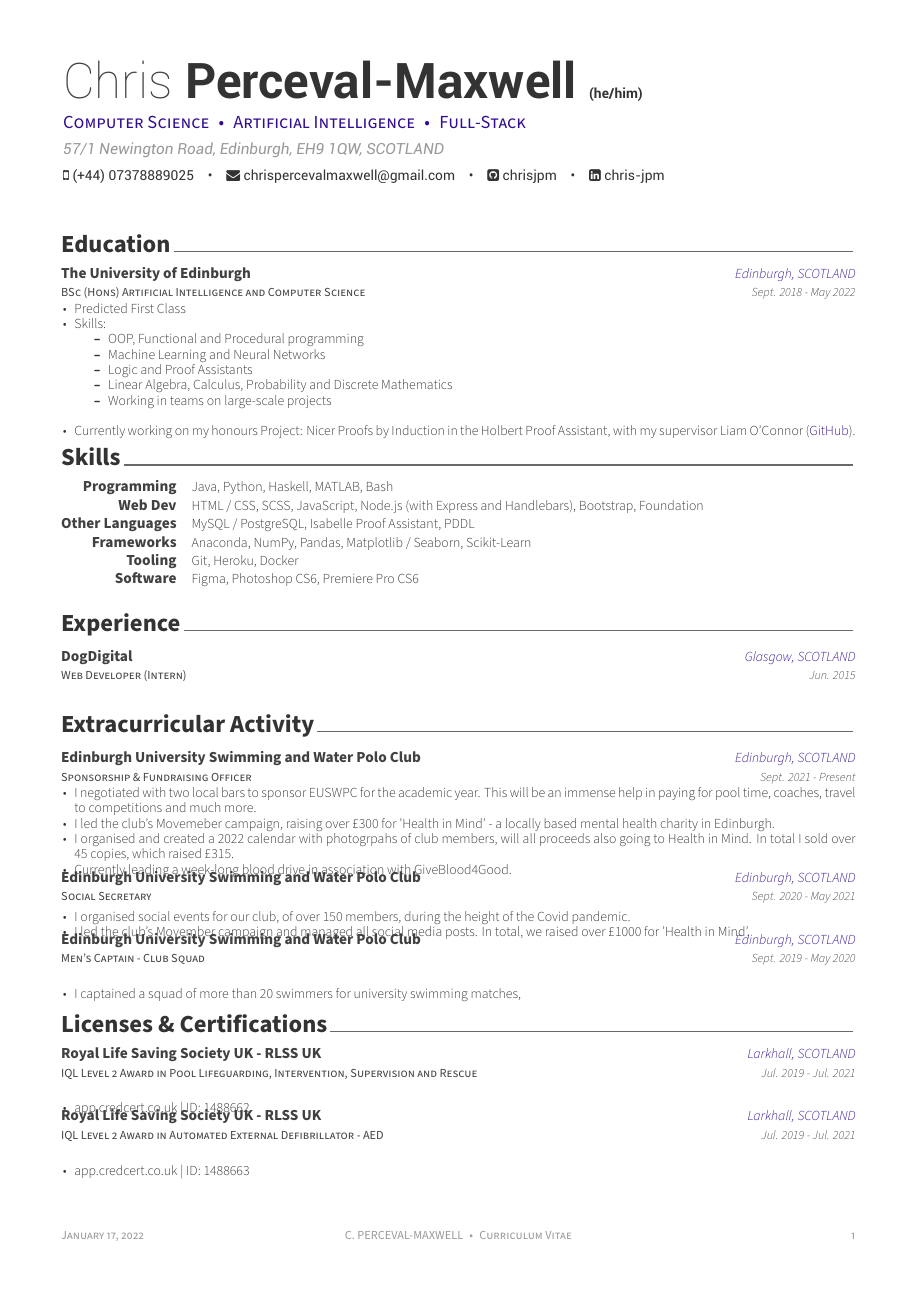
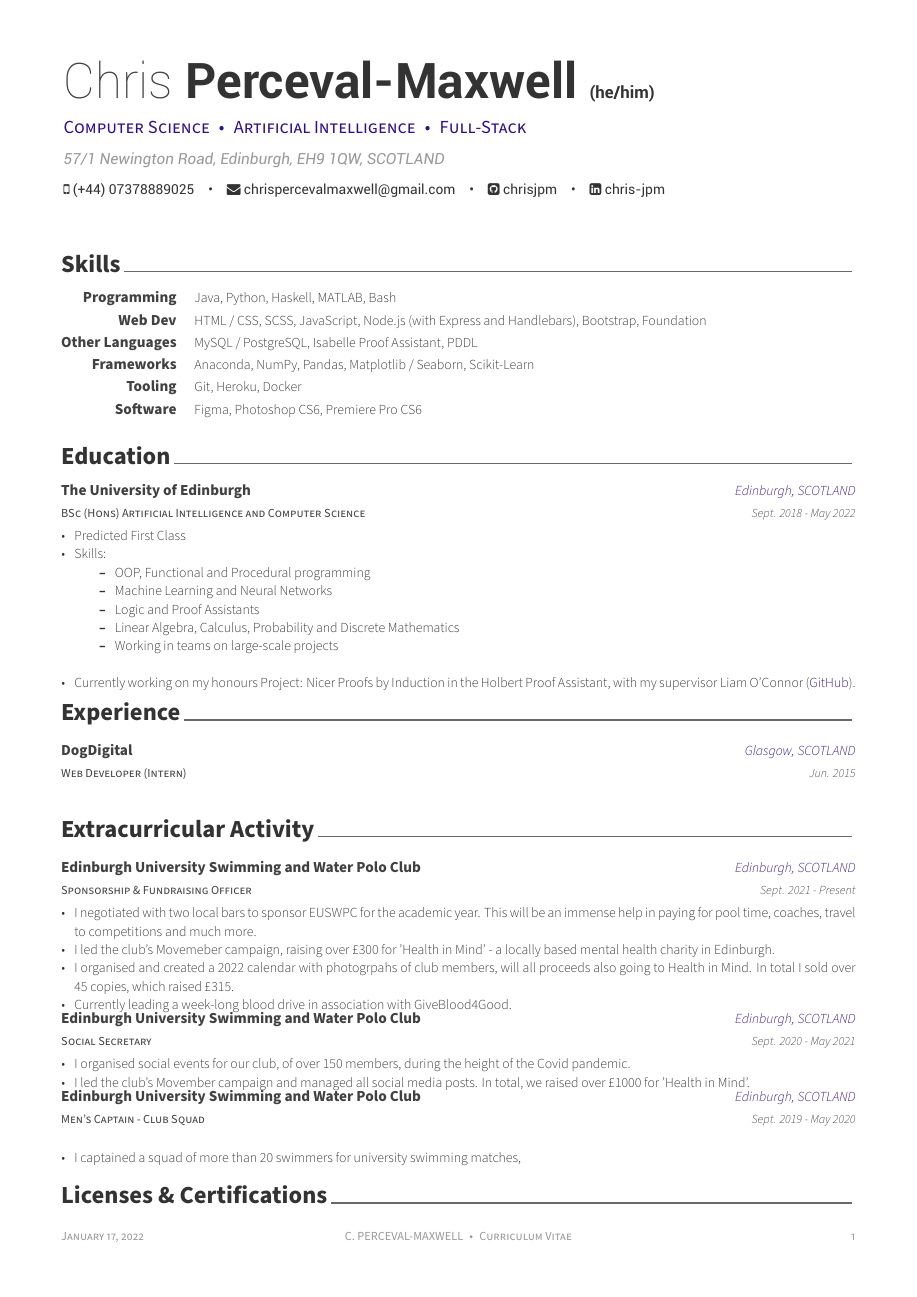
Before and after one commit to chrisjpm/CV, a LaTeX CV (ChrisPercevaMaxwell.CV.tex): page 1 of 2. Compiled offline with XeLaTeX.

Commit message:
Updates from Overleaf

```diff
--- a/ChrisPercevaMaxwell.CV.tex
+++ b/ChrisPercevaMaxwell.CV.tex
@@ -18,7 +18,7 @@
 % CONFIGURATIONS
 %-------------------------------------------------------------------------------
 % A4 paper size by default, use 'letterpaper' for US letter
-\documentclass[a4paper]{awesome-cv}
+\documentclass[12pt, a4paper]{awesome-cv}
 
 % Configure page margins with geometry
 \geometry{left=1.4cm, top=1.4cm, right=1.4cm, bottom=1.8cm, footskip=.5cm}
```
Also changed, not shown: ChrisPercevalMaxwell.CV.pdf, ChrisPercevaMaxwell.CV.tex (2 more changed lines).
